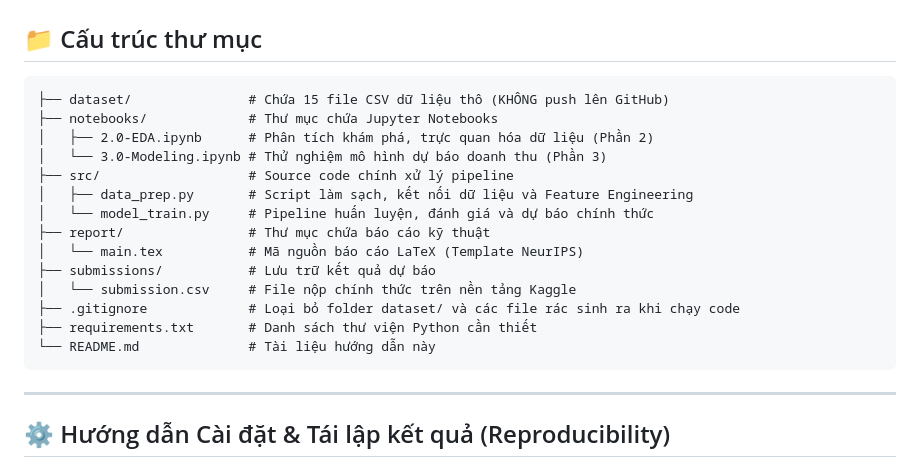
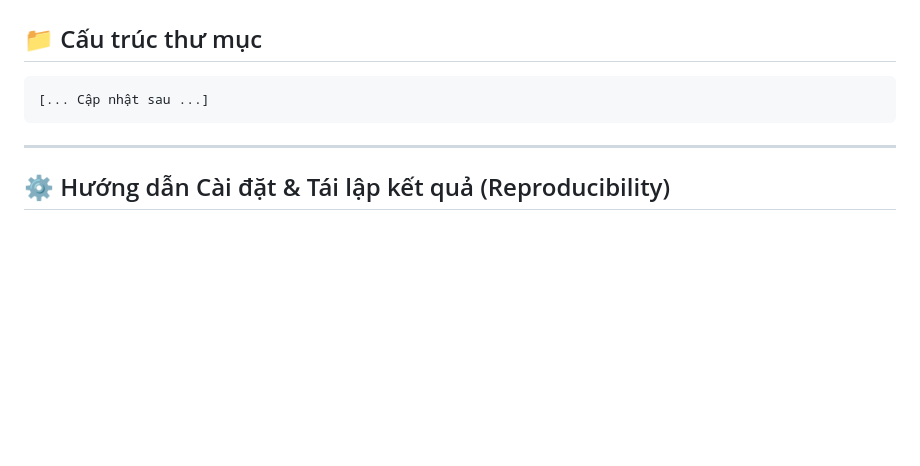
Before and after one commit to nhannd2006/DATATHON2026-Vintellegence-DanaScience, a Markdown page: README.md, the part around the change. Rendered like a GitHub page; blank space fills up the shorter version.

Commit message:
Update README to remove directory structure details
Removed detailed directory structure from README.

````diff
--- a/README.md
+++ b/README.md
@@ -37,20 +37,7 @@ Xây dựng một hệ thống dự báo doanh thu theo ngày với độ chính
 ## 📁 Cấu trúc thư mục
 
 ```text
-├── dataset/               # Chứa 15 file CSV dữ liệu thô (KHÔNG push lên GitHub)
-├── notebooks/             # Thư mục chứa Jupyter Notebooks
-│   ├── 2.0-EDA.ipynb      # Phân tích khám phá, trực quan hóa dữ liệu (Phần 2)
-│   └── 3.0-Modeling.ipynb # Thử nghiệm mô hình dự báo doanh thu (Phần 3)
-├── src/                   # Source code chính xử lý pipeline
-│   ├── data_prep.py       # Script làm sạch, kết nối dữ liệu và Feature Engineering
-│   └── model_train.py     # Pipeline huấn luyện, đánh giá và dự báo chính thức
-├── report/                # Thư mục chứa báo cáo kỹ thuật
-│   └── main.tex           # Mã nguồn báo cáo LaTeX (Template NeurIPS)
-├── submissions/           # Lưu trữ kết quả dự báo
-│   └── submission.csv     # File nộp chính thức trên nền tảng Kaggle
-├── .gitignore             # Loại bỏ folder dataset/ và các file rác sinh ra khi chạy code
-├── requirements.txt       # Danh sách thư viện Python cần thiết
-└── README.md              # Tài liệu hướng dẫn này
+[... Cập nhật sau ...]
 ```
 
 ---
````
